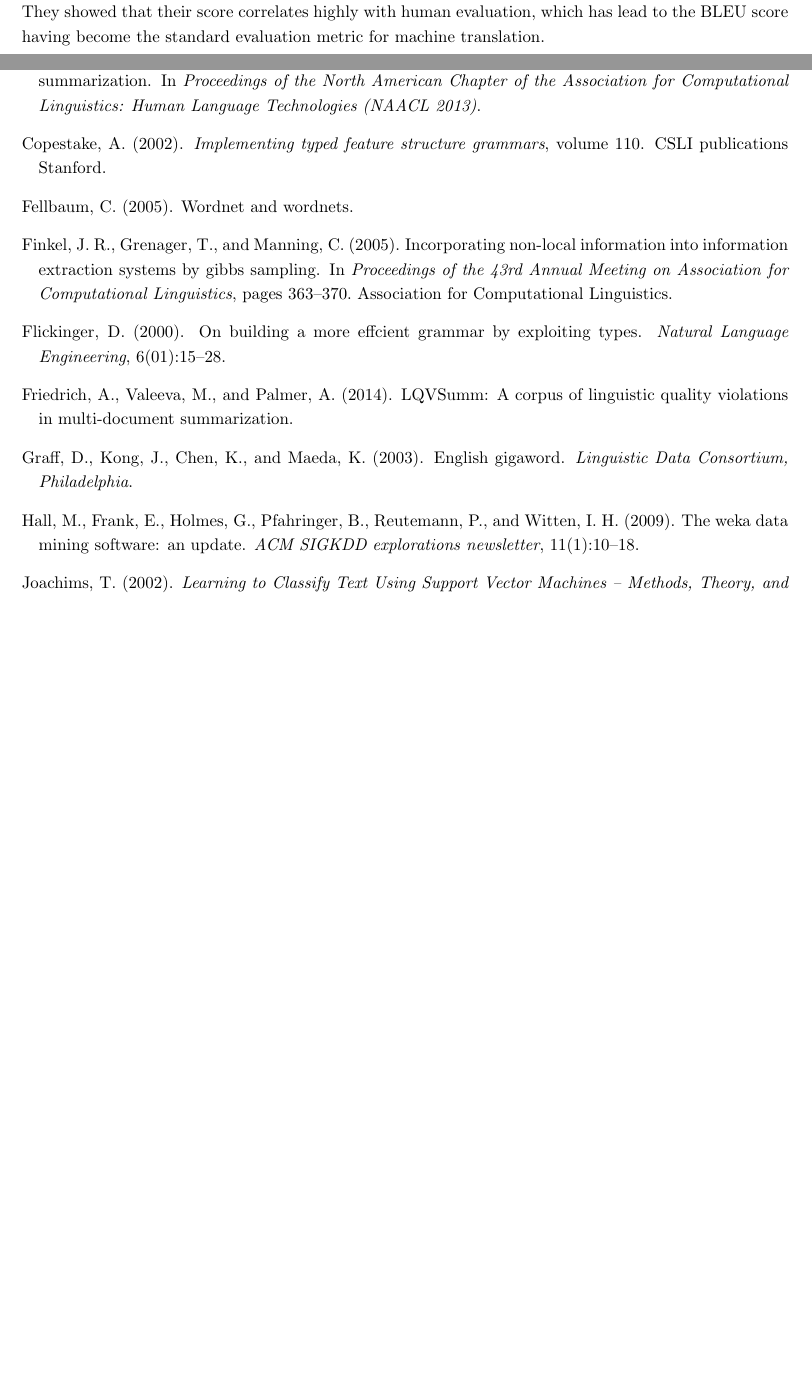
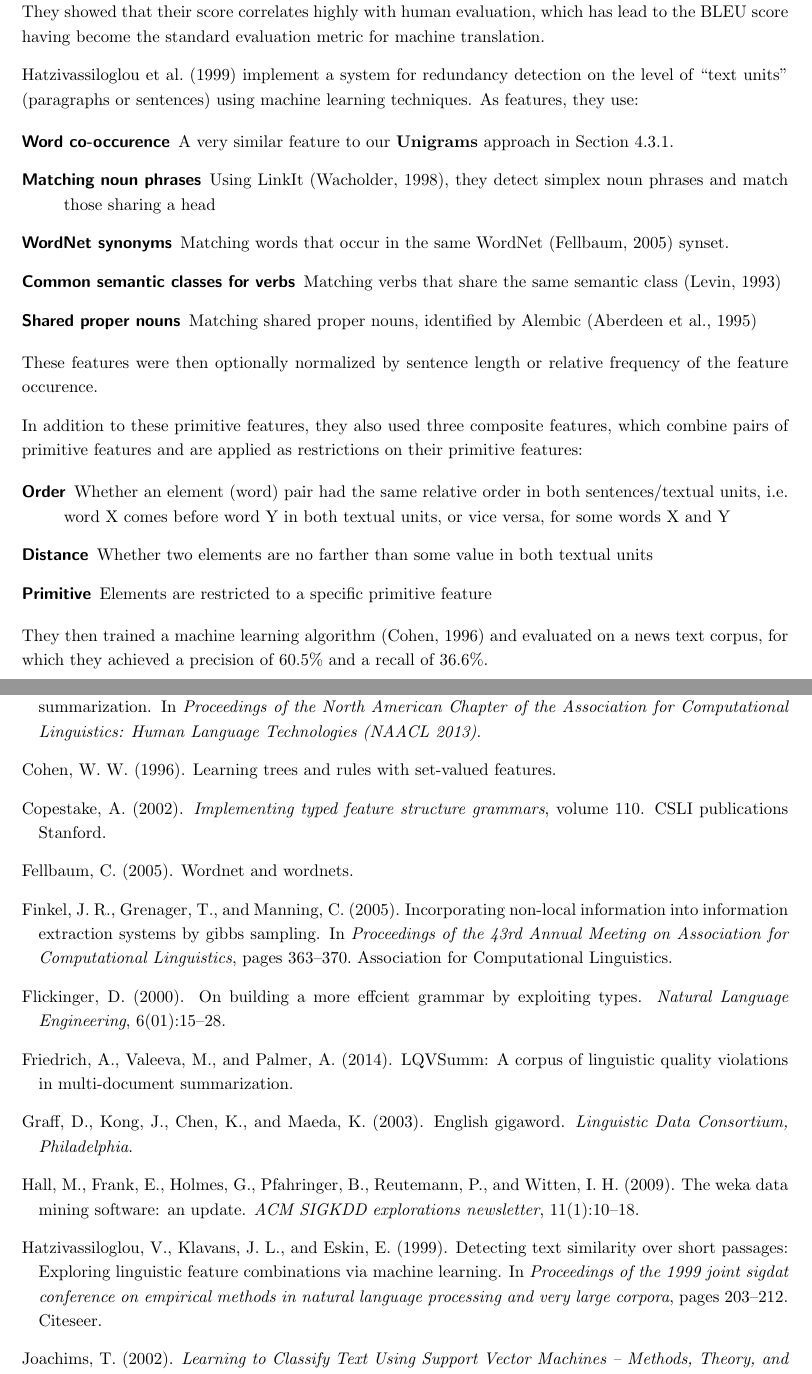
Before and after one commit to L3viathan/lqv-autodetect-thesis, a LaTeX paper (tex/ba.tex, which reads tex/referenzen.bib): two parts of pages 7 and 23 of 24 before the commit and two parts of pages 7 and 24 of 26 after it, joined at a grey line, cut so that both start at the same text, the shorter picture padded with empty space. The pictures show the PDF file tex/ba.pdf that the author committed with the source.

Commit message:
wow, hätte ich das mal früher gefunden...

```diff
--- a/tex/ba.tex
+++ b/tex/ba.tex
@@ -224,6 +224,28 @@ There also has been work in the area of assessing grammaticality of automaticall
 Their error corpus is an artificial one, generated by introducing systematical errors into otherwise grammatical data. Their best method (\textbf{Decision Trees on Combined Feature Sets}) achieves an F-Score of 66.9\%.
 
 The BLEU score \citep{papineni2002bleu} is a method for evaluating the effectiveness of a machine translation system, which uses a number of (human) reference translations to score an automatic translation. They showed that their score correlates highly with human evaluation, which has lead to the BLEU score having become the standard evaluation metric for machine translation.
+
+\cite{hatzivassiloglou1999detecting} implement a system for redundancy detection on the level of ``text units'' (paragraphs or sentences) using machine learning techniques. As features, they use:
+
+\begin{description}
+	\item[Word co-occurence] A very similar feature to our \textbf{Unigrams} approach in Section~\ref{s_unigrams}.
+	\item[Matching noun phrases] Using LinkIt \citep{wacholder1998simplex}, they detect simplex noun phrases and match those sharing a head
+	\item[WordNet synonyms] Matching words that occur in the same WordNet \citep{fellbaum2005wordnet} synset.
+	\item[Common semantic classes for verbs] Matching verbs that share the same semantic class \citep{levin1993english}
+	\item[Shared proper nouns] Matching shared proper nouns, identified by Alembic \citep{aberdeen1995mitre}
+\end{description}
+
+These features were then optionally normalized by sentence length or relative frequency of the feature occurence.
+
+In addition to these primitive features, they also used three composite features, which combine pairs of primitive features and are applied as restrictions on their primitive features:
+
+\begin{description}
+	\item[Order] Whether an element (word) pair had the same relative order in both sentences/textual units, i.e. word X comes before word Y in both textual units, or vice versa, for some words X and Y
+	\item[Distance] Whether two elements are no farther than some value in both textual units
+	\item[Primitive] Elements are restricted to a specific primitive feature
+\end{description}
+
+They then trained a machine learning algorithm \citep{cohen1996learning} and evaluated on a news text corpus, for which they achieved a precision of 60.5\% and a recall of 36.6\%.
 
 \section{LQVSumm}
 \label{corpus_study}
--- a/tex/referenzen.bib
+++ b/tex/referenzen.bib
@@ -299,3 +299,14 @@
   pages={13--33},
   year={1983}
 }
+
+@inproceedings{hatzivassiloglou1999detecting,
+  title={Detecting text similarity over short passages: Exploring linguistic feature combinations via machine learning},
+  author={Hatzivassiloglou, Vasileios and Klavans, Judith L and Eskin, Eleazar},
+  booktitle={Proceedings of the 1999 joint sigdat conference on empirical methods in natural language processing and very large corpora},
+  pages={203--212},
+  year={1999},
+  organization={Citeseer}
+}
+
+@inproceedings{wacholder1998simplex,
@@ -301,0 +317 @@
+  year={1998}
@@ -301,0 +327 @@
+@inproceedings{aberdeen1995mitre,
@@ -301,0 +332,9 @@
+  year={1995},
+  organization={Association for Computational Linguistics}
+}
+
+@article{cohen1996learning,
+  title={Learning Trees and Rules with Set-valued Features},
+  author={Cohen, William W},
+  year={1996}
+}
```
Also changed, not shown: tex/ba.bbl, tex/ba.pdf, tex/ba.tex (5 more changed lines), tex/referenzen.bib (17 more changed lines), 6 other files.
